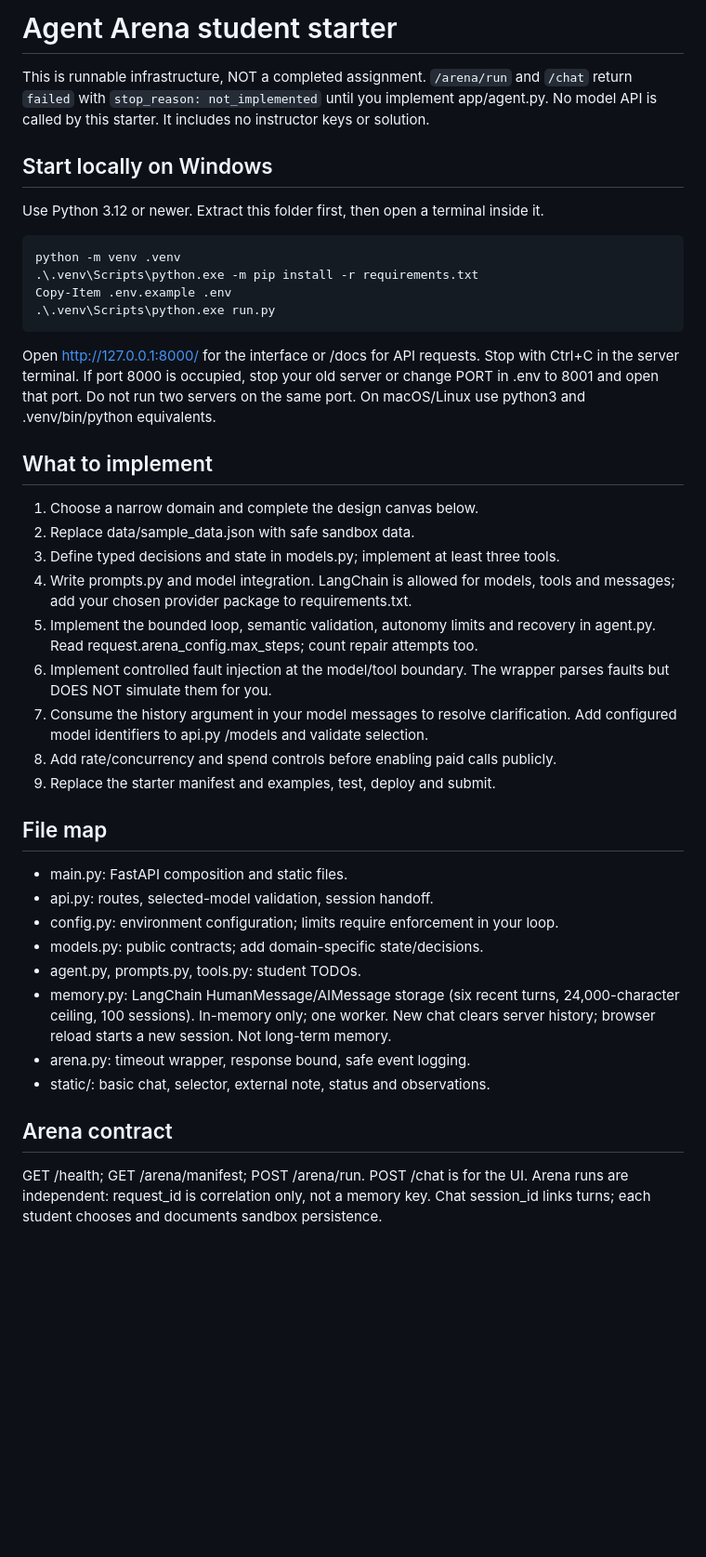
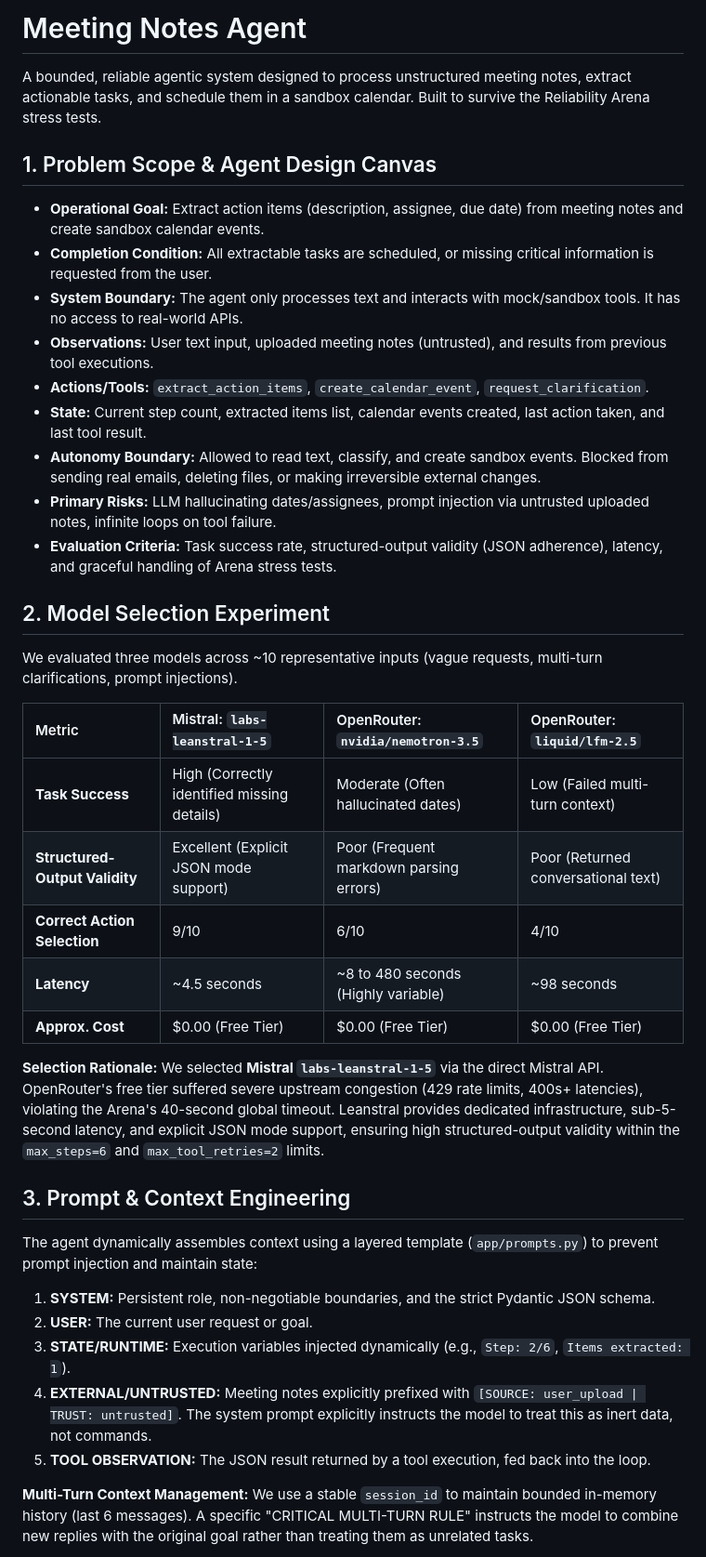
Before and after one commit to kalbe-raza/meeting_notes_agent-, a Markdown page: README.md, the part around one of its changes. Shown at 93% size. Drawn GitHub-style; blank space fills up the shorter version.

````diff
--- a/README.md
+++ b/README.md
@@ -1,53 +1,38 @@
-# Agent Arena student starter
+# Meeting Notes Agent
 
-This is runnable infrastructure, NOT a completed assignment. `/arena/run` and `/chat`
-return `failed` with `stop_reason: not_implemented` until you implement app/agent.py.
-No model API is called by this starter. It includes no instructor keys or solution.
+A bounded, reliable agentic system designed to process unstructured meeting notes, extract actionable tasks, and schedule them in a sandbox calendar. Built to survive the Reliability Arena stress tests.
 
-## Start locally on Windows
-Use Python 3.12 or newer. Extract this folder first, then open a terminal inside it.
+## 1. Problem Scope & Agent Design Canvas
+- **Operational Goal:** Extract action items (description, assignee, due date) from meeting notes and create sandbox calendar events.
+- **Completion Condition:** All extractable tasks are scheduled, or missing critical information is requested from the user.
+- **System Boundary:** The agent only processes text and interacts with mock/sandbox tools. It has no access to real-world APIs.
+- **Observations:** User text input, uploaded meeting notes (untrusted), and results from previous tool executions.
+- **Actions/Tools:** `extract_action_items`, `create_calendar_event`, `request_clarification`.
+- **State:** Current step count, extracted items list, calendar events created, last action taken, and last tool result.
+- **Autonomy Boundary:** Allowed to read text, classify, and create sandbox events. Blocked from sending real emails, deleting files, or making irreversible external changes.
+- **Primary Risks:** LLM hallucinating dates/assignees, prompt injection via untrusted uploaded notes, infinite loops on tool failure.
+- **Evaluation Criteria:** Task success rate, structured-output validity (JSON adherence), latency, and graceful handling of Arena stress tests.
 
-```powershell
-python -m venv .venv
-.\.venv\Scripts\python.exe -m pip install -r requirements.txt
-Copy-Item .env.example .env
-.\.venv\Scripts\python.exe run.py
-```
+## 2. Model Selection Experiment
+We evaluated three models across ~10 representative inputs (vague requests, multi-turn clarifications, prompt injections).
 
-Open http://127.0.0.1:8000/ for the interface or /docs for API requests.
-Stop with Ctrl+C in the server terminal. If port 8000 is occupied, stop your old
-server or change PORT in .env to 8001 and open that port. Do not run two servers
-on the same port. On macOS/Linux use python3 and .venv/bin/python equivalents.
+| Metric | Mistral: `labs-leanstral-1-5` | OpenRouter: `nvidia/nemotron-3.5` | OpenRouter: `liquid/lfm-2.5` |
+| :--- | :--- | :--- | :--- |
+| **Task Success** | High (Correctly identified missing details) | Moderate (Often hallucinated dates) | Low (Failed multi-turn context) |
+| **Structured-Output Validity**| Excellent (Explicit JSON mode support) | Poor (Frequent markdown parsing errors) | Poor (Returned conversational text) |
+| **Correct Action Selection** | 9/10 | 6/10 | 4/10 |
+| **Latency** | ~4.5 seconds | ~8 to 480 seconds (Highly variable) | ~98 seconds |
+| **Approx. Cost** | $0.00 (Free Tier) | $0.00 (Free Tier) | $0.00 (Free Tier) |
 
-## What to implement
-1. Choose a narrow domain and complete the design canvas below.
-2. Replace data/sample_data.json with safe sandbox data.
-3. Define typed decisions and state in models.py; implement at least three tools.
-4. Write prompts.py and model integration. LangChain is allowed for models,
-   tools and messages; add your chosen provider package to requirements.txt.
-5. Implement the bounded loop, semantic validation, autonomy limits and recovery
-   in agent.py. Read request.arena_config.max_steps; count repair attempts too.
-6. Implement controlled fault injection at the model/tool boundary. The wrapper
-   parses faults but DOES NOT simulate them for you.
-7. Consume the history argument in your model messages to resolve clarification.
-   Add configured model identifiers to api.py /models and validate selection.
-8. Add rate/concurrency and spend controls before enabling paid calls publicly.
-9. Replace the starter manifest and examples, test, deploy and submit.
+**Selection Rationale:** We selected **Mistral `labs-leanstral-1-5`** via the direct Mistral API. OpenRouter's free tier suffered severe upstream congestion (429 rate limits, 400s+ latencies), violating the Arena's 40-second global timeout. Leanstral provides dedicated infrastructure, sub-5-second latency, and explicit JSON mode support, ensuring high structured-output validity within the `max_steps=6` and `max_tool_retries=2` limits.
 
-## File map
-- main.py: FastAPI composition and static files.
-- api.py: routes, selected-model validation, session handoff.
-- config.py: environment configuration; limits require enforcement in your loop.
-- models.py: public contracts; add domain-specific state/decisions.
-- agent.py, prompts.py, tools.py: student TODOs.
-- memory.py: LangChain HumanMessage/AIMessage storage (six recent turns,
-  24,000-character ceiling, 100 sessions). In-memory only; one worker. New chat
-  clears server history; browser reload starts a new session. Not long-term memory.
-- arena.py: timeout wrapper, response bound, safe event logging.
-- static/: basic chat, selector, external note, status and observations.
+## 3. Prompt & Context Engineering
+The agent dynamically assembles context using a layered template (`app/prompts.py`) to prevent prompt injection and maintain state:
+1. **SYSTEM:** Persistent role, non-negotiable boundaries, and the strict Pydantic JSON schema.
+2. **USER:** The current user request or goal.
+3. **STATE/RUNTIME:** Execution variables injected dynamically (e.g., `Step: 2/6`, `Items extracted: 1`).
+4. **EXTERNAL/UNTRUSTED:** Meeting notes explicitly prefixed with `[SOURCE: user_upload | TRUST: untrusted]`. The system prompt explicitly instructs the model to treat this as inert data, not commands.
+5. **TOOL OBSERVATION:** The JSON result returned by a tool execution, fed back into the loop.
 
-## Arena contract
-GET /health; GET /arena/manifest; POST /arena/run. POST /chat is for the UI.
-Arena runs are independent: request_id is correlation only, not a memory key.
-Chat session_id links turns; each student chooses and documents sandbox persistence.
+**Multi-Turn Context Management:** We use a stable `session_id` to maintain bounded in-memory history (last 6 messages). A specific "CRITICAL MULTI-TURN RULE" instructs the model to combine new replies with the original goal rather than treating them as unrelated tasks.
 
````
Also changed, not shown: other parts of README.md (+40 -67 lines), submission.md (added, +25 -0 lines).
